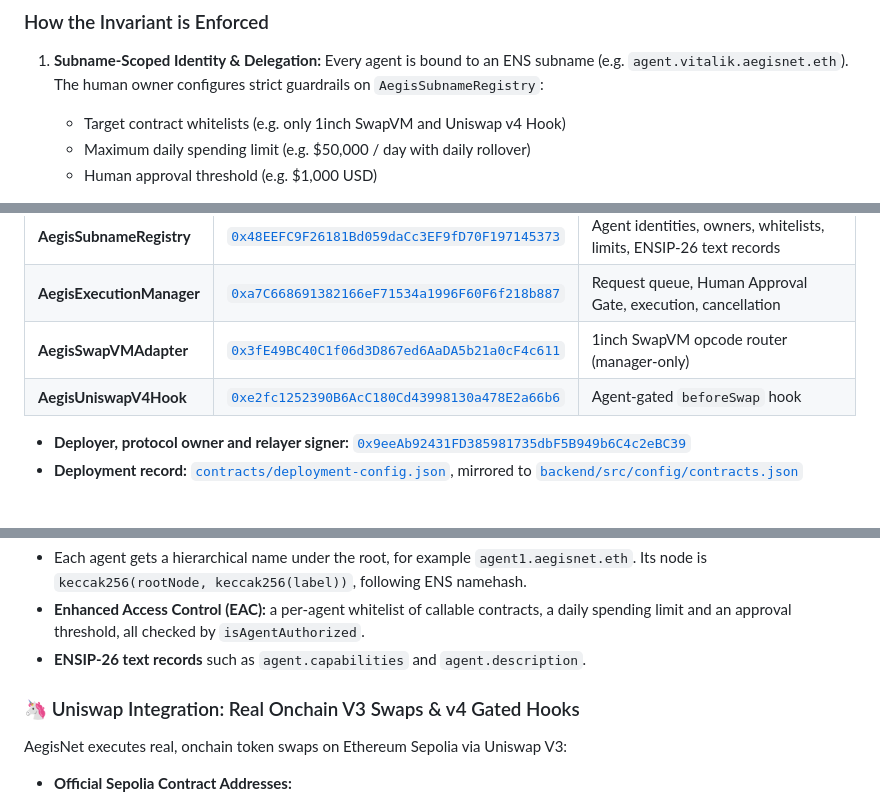
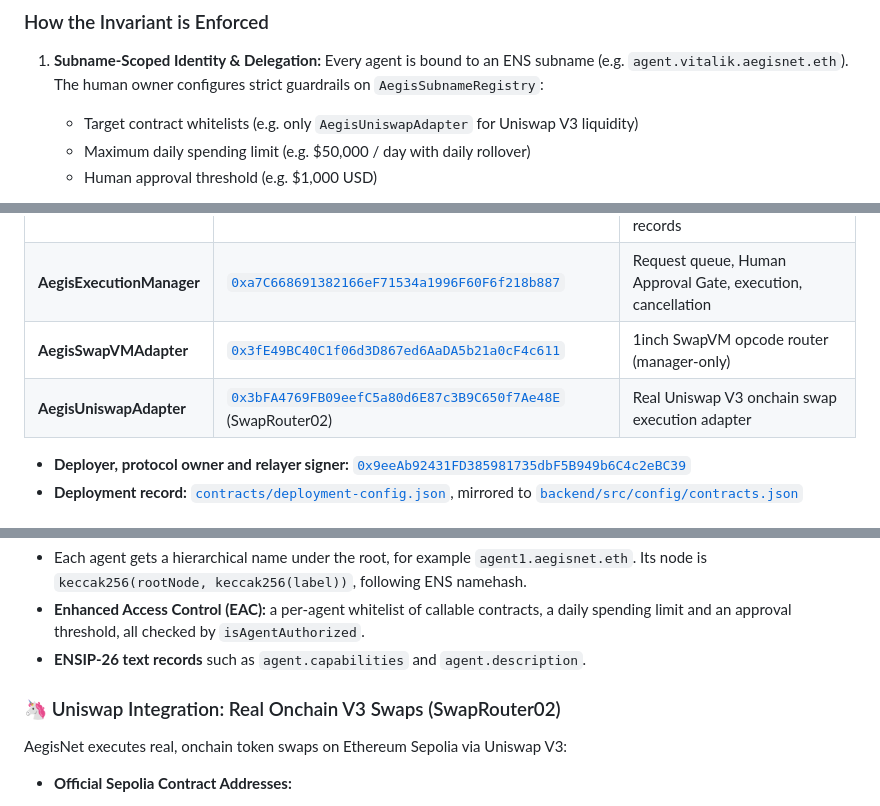
Before and after one commit to shriyashsoni/aegisnet, a Markdown page: README.md, 3 parts joined by grey strips. Drawn GitHub-style.

```diff
--- a/README.md
+++ b/README.md
@@ -78,7 +78,7 @@ AegisNet solves this with an unbypassable, onchain cryptographic guarantee: **an
 
 1. **Subname-Scoped Identity & Delegation:**
    Every agent is bound to an ENS subname (e.g. `agent.vitalik.aegisnet.eth`). The human owner configures strict guardrails on `AegisSubnameRegistry`:
-   - Target contract whitelists (e.g. only 1inch SwapVM and Uniswap v4 Hook)
+   - Target contract whitelists (e.g. only `AegisUniswapAdapter` for Uniswap V3 liquidity)
    - Maximum daily spending limit (e.g. $50,000 / day with daily rollover)
    - Human approval threshold (e.g. $1,000 USD)
 
@@ -144,7 +144,7 @@ AegisNet separates autonomous agent operations from human-in-the-loop authorizat
 | **AegisSubnameRegistry** | [`0x48EEFC9F26181Bd059daCc3EF9fD70F197145373`](https://sepolia.etherscan.io/address/0x48EEFC9F26181Bd059daCc3EF9fD70F197145373) | Agent identities, owners, whitelists, limits, ENSIP-26 text records |
 | **AegisExecutionManager** | [`0xa7C668691382166eF71534a1996F60F6f218b887`](https://sepolia.etherscan.io/address/0xa7C668691382166eF71534a1996F60F6f218b887) | Request queue, Human Approval Gate, execution, cancellation |
 | **AegisSwapVMAdapter** | [`0x3fE49BC40C1f06d3D867ed6AaDA5b21a0cF4c611`](https://sepolia.etherscan.io/address/0x3fE49BC40C1f06d3D867ed6AaDA5b21a0cF4c611) | 1inch SwapVM opcode router (manager-only) |
-| **AegisUniswapV4Hook** | [`0xe2fc1252390B6AcC180Cd43998130a478E2a66b6`](https://sepolia.etherscan.io/address/0xe2fc1252390B6AcC180Cd43998130a478E2a66b6) | Agent-gated `beforeSwap` hook |
+| **AegisUniswapAdapter** | [`0x3bFA4769FB09eefC5a80d6E87c3B9C650f7Ae48E`](https://sepolia.etherscan.io/address/0x3bFA4769FB09eefC5a80d6E87c3B9C650f7Ae48E) (SwapRouter02) | Real Uniswap V3 onchain swap execution adapter |
 
 - **Deployer, protocol owner and relayer signer:** [`0x9eeAb92431FD385981735dbF5B949b6C4c2eBC39`](https://sepolia.etherscan.io/address/0x9eeAb92431FD385981735dbF5B949b6C4c2eBC39)
 - **Deployment record:** [`contracts/deployment-config.json`](contracts/deployment-config.json), mirrored to [`backend/src/config/contracts.json`](backend/src/config/contracts.json)
@@ -177,7 +177,7 @@ Real transactions on Sepolia, made through these contracts by agent `agent1.aegi
 - **Enhanced Access Control (EAC):** a per-agent whitelist of callable contracts, a daily spending limit and an approval threshold, all checked by `isAgentAuthorized`.
 - **ENSIP-26 text records** such as `agent.capabilities` and `agent.description`.
 
-### 🦄 Uniswap Integration: Real Onchain V3 Swaps & v4 Gated Hooks
+### 🦄 Uniswap Integration: Real Onchain V3 Swaps (SwapRouter02)
 
 AegisNet executes real, onchain token swaps on Ethereum Sepolia via Uniswap V3:
 
```
Also changed, not shown: other parts of README.md (+22 -22 lines), FEEDBACK.md (+57 -9 lines).
